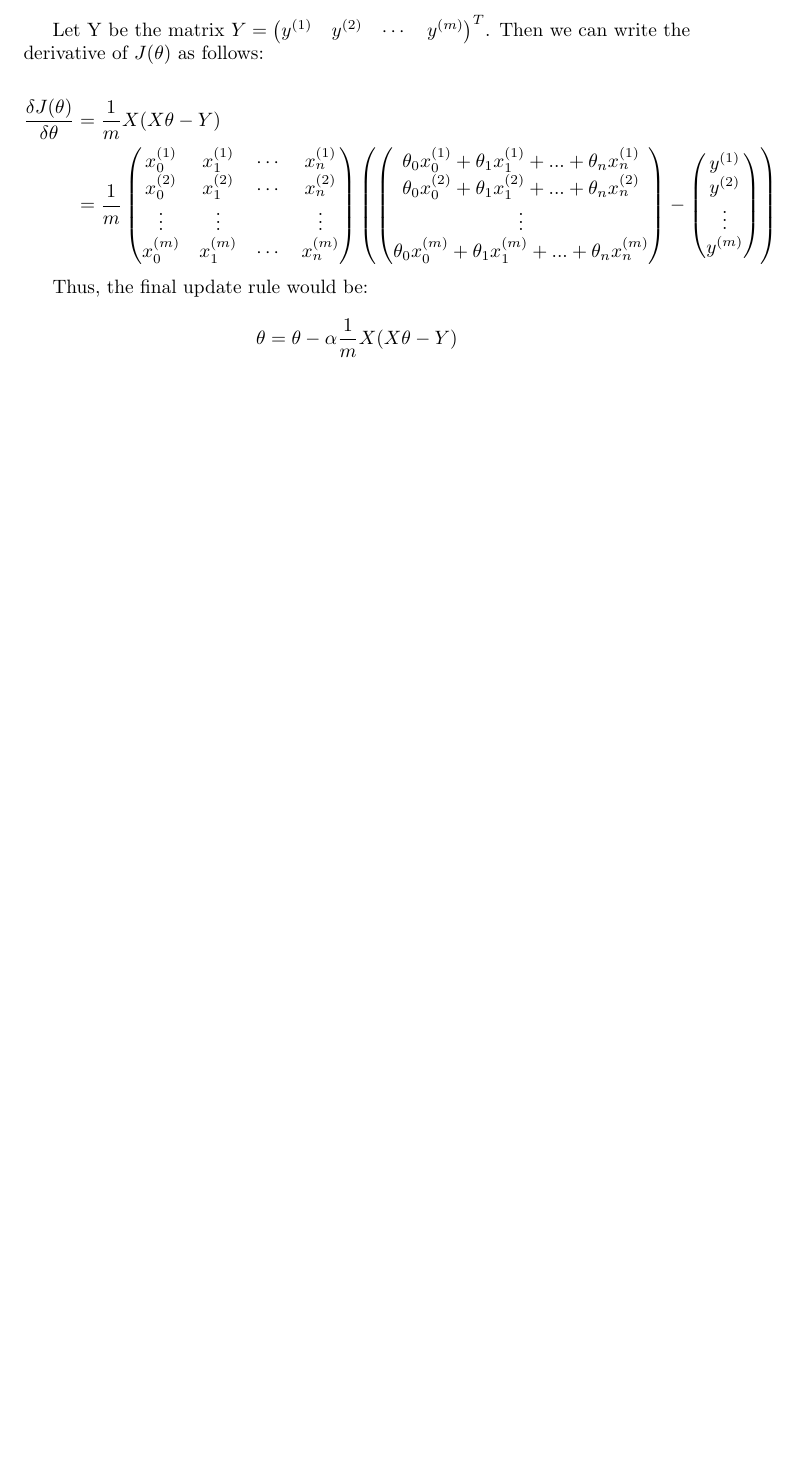
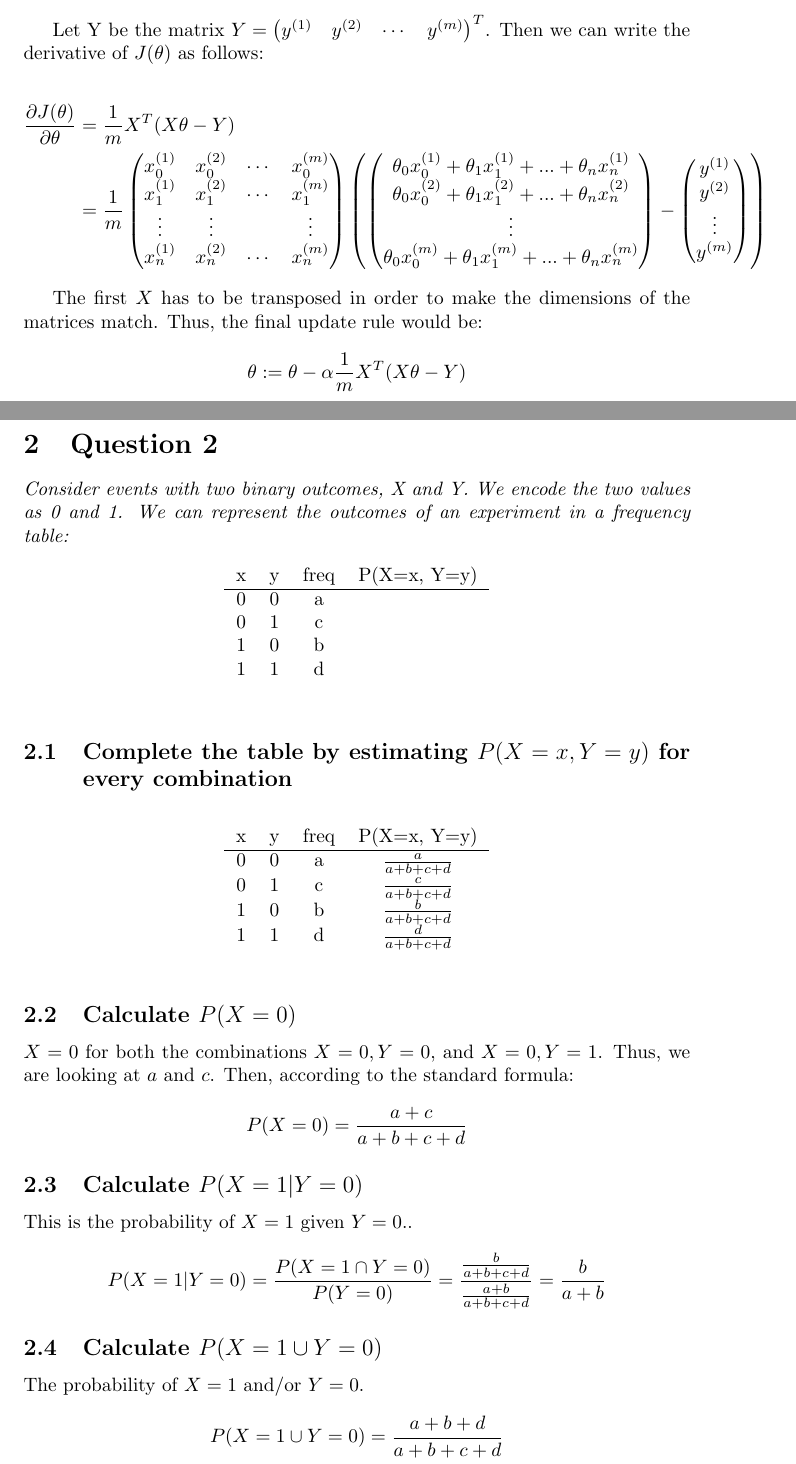
Before and after one commit to hira64/machinelearning2016, a LaTeX problem sheet (Written Assignments/Assignment2.tex): part of page 3 of 3 before the commit and two parts of pages 4 and 5 of 6 after it, the two joined at a grey line, cut so that both start at the same text, the shorter picture padded with empty space. Compiled offline with pdfLaTeX.

```diff
--- a/Written Assignments/Assignment2.tex
+++ b/Written Assignments/Assignment2.tex
@@ -6,7 +6,7 @@
 \usepackage{amsmath}
 
 \title {Assignment 2}
-\date{}
+\date{07-10-2016}
 \author{Wendy Nieuwkamer}
 
 \begin{document}
@@ -133,12 +137,12 @@
 	Let Y be the matrix $Y = \begin{pmatrix} y^{(1)} & y^{(2)} & \cdots & y^{(m)} \end{pmatrix} ^T$. Then we can write the derivative of $J(\theta)$ as follows:
 
 	\begin{align*}
-\frac{\delta J(\theta)}{\delta \theta} &= \frac{1}{m} X(X\theta - Y) \\
+	\frac{\partial J(\theta)}{\partial \theta} &= \frac{1}{m} X^T(X\theta - Y) \\
 	&= \frac{1}{m}\begin{pmatrix}
-	x_0^{(1)} & x_1^{(1)} & \cdots & x_n^{(1)} \\
-	x_0^{(2)} & x_1^{(2)} & \cdots & x_n^{(2)} \\
+		x_0^{(1)} & x_0^{(2)} & \cdots & x_0^{(m)} \\
+		x_1^{(1)} & x_1^{(2)} & \cdots & x_1^{(m)} \\
 		\vdots & \vdots & & \vdots \\
-	x_0^{(m)} & x_1^{(m)} & \cdots & x_n^{(m)}
+		x_n^{(1)} & x_n^{(2)} & \cdots & x_n^{(m)}
 	     \end{pmatrix}
 	\left(
 	 \begin{pmatrix}
@@ -151,57 +155,63 @@
 	\right)
 	\end{align*}
 
-Thus, the final update rule would be:
+	The first $X$ has to be transposed in order to make the dimensions of the matrices match. Thus, the final update rule would be:
 
 	\begin{equation*}
-\theta = \theta - \alpha \frac{1}{m} X(X\theta - Y)
+	\theta := \theta - \alpha \frac{1}{m} X^T (X\theta - Y)
 	\end{equation*}
 
 \pagebreak
 
-%\section{Question 2}
-%\textit{Consider events with two binary outcomes, X and Y. We encode the two values as 0 and 1. We can represent
-%the outcomes of an experiment in a frequency table:}
-%
-%\begin{table}[h!]
-%\centering
-%\begin{tabular}{c c c c}
-% x & y & freq & P(X=x, Y=y)\\
-%\hline
-%0&0&a&\\
-%0&1&c&\\
-%1&0&b&\\
-%1&1&d&
-%\end{tabular}
-%\end{table}
-%
-%\subsection{Complete the table by estimating $P(X=x,Y=y)$ for every combination}
-%
-%
-%\begin{table}[h!]
-%\centering
-%\begin{tabular}{c c c c}
-% x & y & freq & P(X=x, Y=y)\\
-%\hline
-%0&0&a& $\frac{a}{a+b+c+d}$\\
-%0&1&c& $\frac{c}{a+b+c+d}$\\
-%1&0&b& $\frac{b}{a+b+c+d}$\\
-%1&1&d& $\frac{d}{a+b+c+d}$
-%\end{tabular}
-%\end{table}
-%
-%
-%\subsection{Calculate $P(X=0)$}
-%$X=0$ for both the combinations $ X=0, Y=0$, and $X=0, Y=1$. Thus, we are looking at $a$ and $c$. Then, according to the standard formula:
-%
-%\begin{equation*}
-%P(X=0) = \frac{a + c}{a+b+c+d}
-%\end{equation*}
-%
-%\subsection{Calculate $P(X=1|Y=0)$}
-%
-%\begin{equation*}
-%P(X=1|Y=0) = \frac{b}{\frac{a+b}{a+b+c+d}}
-%\end{equation*}
-%
-%\subsection{Calculate $P(X=1 \cup Y=0)$}
+\section{Question 2}
+\textit{Consider events with two binary outcomes, X and Y. We encode the two values as 0 and 1. We can represent
+the outcomes of an experiment in a frequency table:}
+
+\begin{table}[h!]
+\centering
+\begin{tabular}{c c c c}
+ x & y & freq & P(X=x, Y=y)\\
+\hline
+0&0&a&\\
+0&1&c&\\
+1&0&b&\\
+1&1&d&
+\end{tabular}
+\end{table}
+
+\subsection{Complete the table by estimating $P(X=x,Y=y)$ for every combination}
+
+
+	\begin{table}[h!]
+	\centering
+	\begin{tabular}{c c c c}
+	 x & y & freq & P(X=x, Y=y)\\
+	\hline
+	0&0&a& $\frac{a}{a+b+c+d}$\\
+	0&1&c& $\frac{c}{a+b+c+d}$\\
+	1&0&b& $\frac{b}{a+b+c+d}$\\
+	1&1&d& $\frac{d}{a+b+c+d}$
+	\end{tabular}
+	\end{table}
+
+
+\subsection{Calculate $P(X=0)$}
+	$X=0$ for both the combinations $ X=0, Y=0$, and $X=0, Y=1$. Thus, we are looking at $a$ and $c$. Then, according to the standard formula:
+
+	\begin{equation*}
+	P(X=0) = \frac{a + c}{a+b+c+d}
+	\end{equation*}
+
+\subsection{Calculate $P(X=1|Y=0)$}
+This is the probability of $X=1$ given $Y=0$..
+
+	\begin{equation*}
+	P(X=1|Y=0) = \frac{P(X=1 \cap Y=0)}{P(Y=0)}= \frac{\frac{b}{a+b+c+d}}{\frac{a+b}{a+b+c+d}} = \frac{b}{a+b}
+	\end{equation*}
+
+\subsection{Calculate $P(X=1 \cup Y=0)$}
+The probability of $X=1$ and/or $Y=0$.
+
+	\begin{equation*}
+	P(X=1 \cup Y=0) = \frac{a+b+d}{a+b+c+d}
+	\end{equation*}
```
Also changed, not shown: Written Assignments/Assignment2.pdf, Written Assignments/Assignment2.tex (58 more changed lines). Lines whose indentation alone changed are shown as unchanged.
